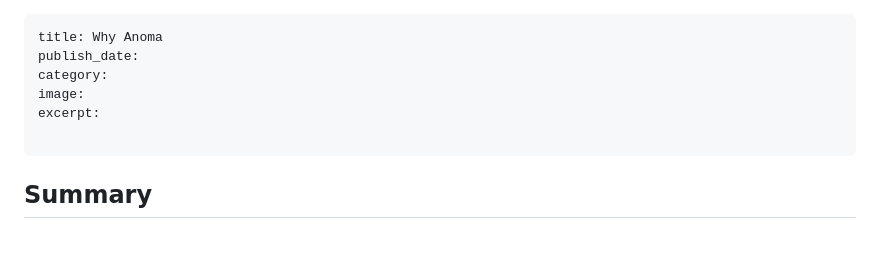
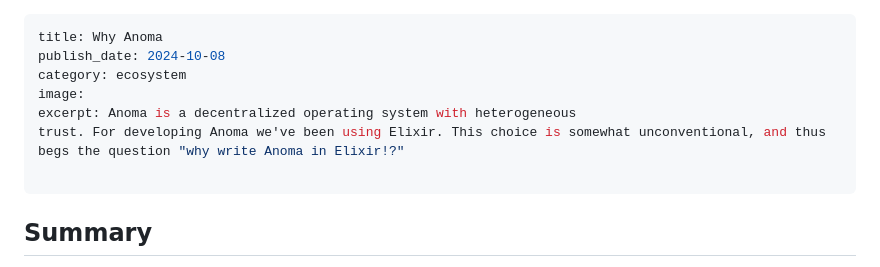
Before and after one commit to anoma/anoma-blog, a Markdown page: mariari/why-elixir.md, the part around the change printed below. Rendered like a GitHub page; blank space fills up the shorter version.

Commit message:
Added metadata to the publication

```diff
--- a/mariari/why-elixir.md
+++ b/mariari/why-elixir.md
@@ -1,9 +1,10 @@
 ---
 title: Why Anoma
-publish_date:
-category:
+publish_date: 2024-10-08
+category: ecosystem
 image:
-excerpt:
+excerpt: Anoma is a decentralized operating system with heterogeneous
+trust. For developing Anoma we've been using Elixir. This choice is somewhat unconventional, and thus begs the question "why write Anoma in Elixir!?"
 
 ---
 
```
Also changed, not shown: other parts of mariari/why-elixir.md (+2 -2 lines), mariari/media/observer-1.png (added), mariari/media/observer-2.png (added), 1 other file.
